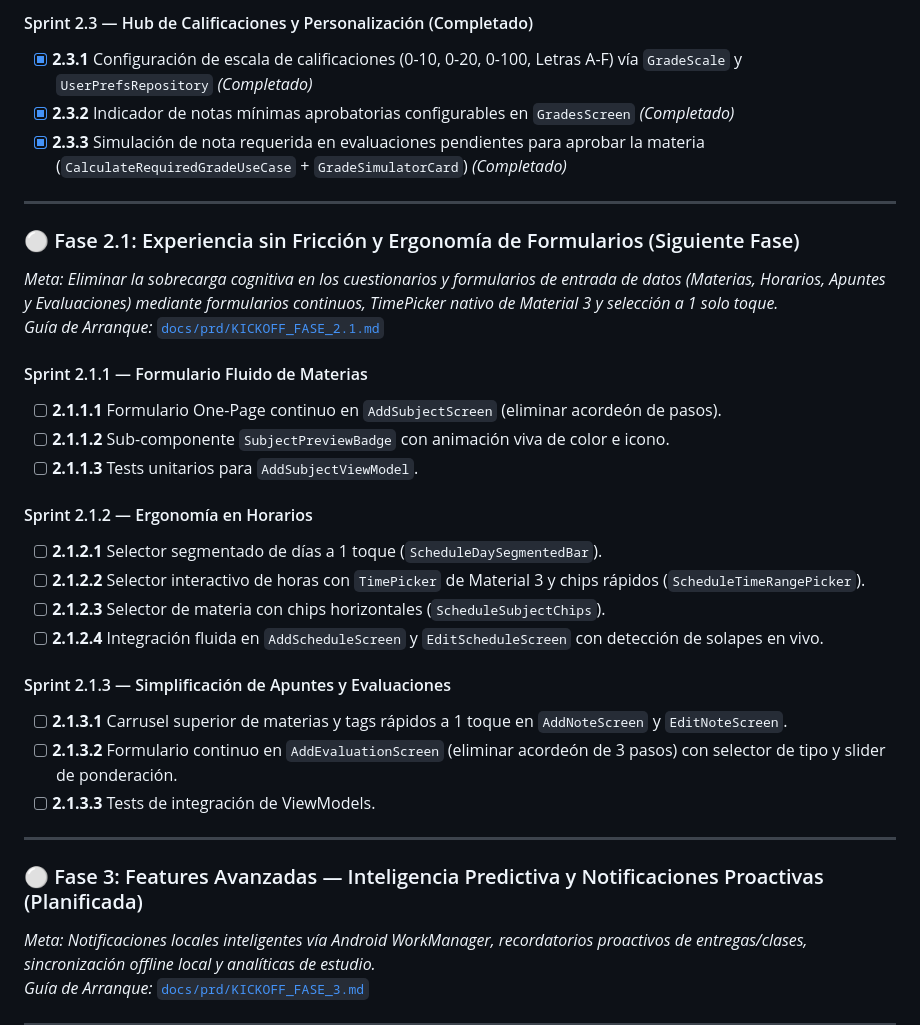
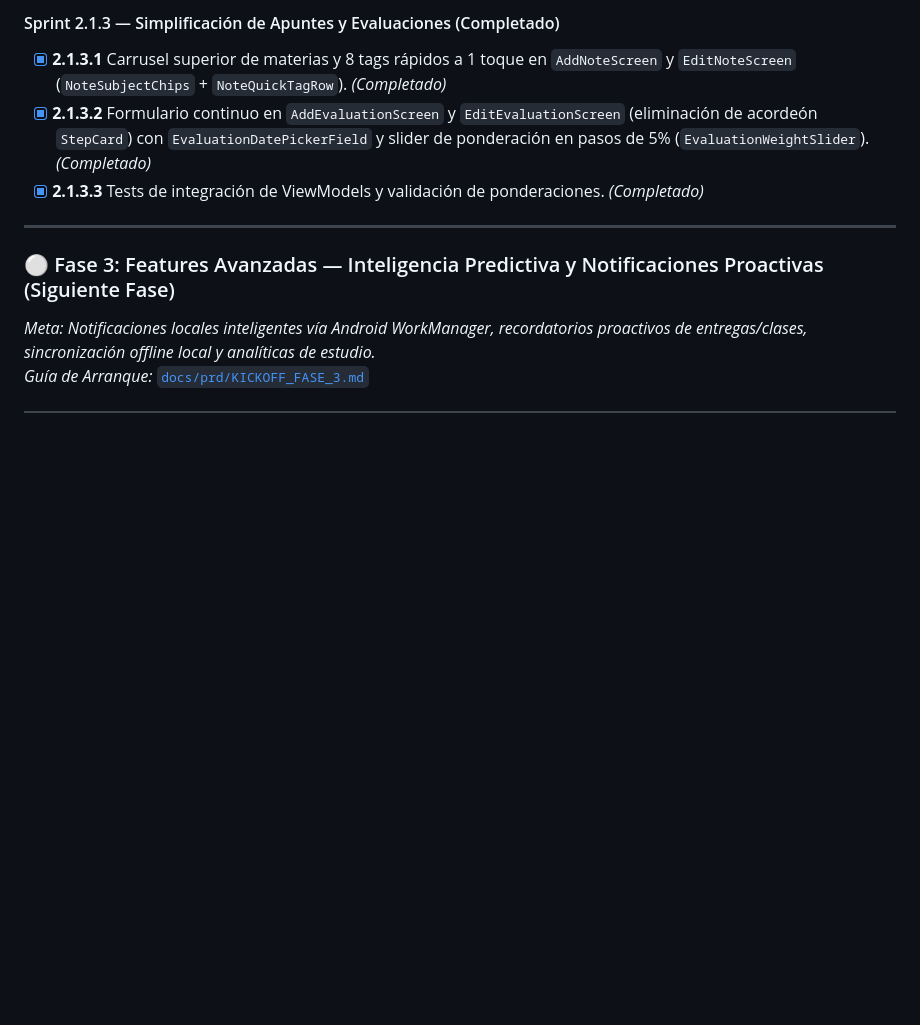
Before and after one commit to josealejferFB/NotiFast, a Markdown page: docs/prd/STATUS.md, the part around one of its changes. Rendered like a GitHub page; blank space fills up the shorter version.

```diff
--- a/docs/prd/STATUS.md
+++ b/docs/prd/STATUS.md
@@ -66,34 +57,12 @@ Durante la Fase 2 se implementaron las funcionalidades centrales del cuaderno y
 
-#### Sprint 2.3 — Hub de Calificaciones y Personalización (Completado)
-- [x] **2.3.1** Configuración de escala de calificaciones (0-10, 0-20, 0-100, Letras A-F) vía `GradeScale` y `UserPrefsRepository` *(Completado)*
-- [x] **2.3.2** Indicador de notas mínimas aprobatorias configurables en `GradesScreen` *(Completado)*
-- [x] **2.3.3** Simulación de nota requerida en evaluaciones pendientes para aprobar la materia (`CalculateRequiredGradeUseCase` + `GradeSimulatorCard`) *(Completado)*
+#### Sprint 2.1.3 — Simplificación de Apuntes y Evaluaciones (Completado)
+- [x] **2.1.3.1** Carrusel superior de materias y 8 tags rápidos a 1 toque en `AddNoteScreen` y `EditNoteScreen` (`NoteSubjectChips` + `NoteQuickTagRow`). *(Completado)*
+- [x] **2.1.3.2** Formulario continuo en `AddEvaluationScreen` y `EditEvaluationScreen` (eliminación de acordeón `StepCard`) con `EvaluationDatePickerField` y slider de ponderación en pasos de 5% (`EvaluationWeightSlider`). *(Completado)*
+- [x] **2.1.3.3** Tests de integración de ViewModels y validación de ponderaciones. *(Completado)*
 
 ---
 
-### ⚪ Fase 2.1: Experiencia sin Fricción y Ergonomía de Formularios (Siguiente Fase)
-*Meta: Eliminar la sobrecarga cognitiva en los cuestionarios y formularios de entrada de datos (Materias, Horarios, Apuntes y Evaluaciones) mediante formularios continuos, TimePicker nativo de Material 3 y selección a 1 solo toque.*
-*Guía de Arranque:* [`docs/prd/KICKOFF_FASE_2.1.md`](file:///home/p0xd/Documentos/NotiFast/docs/prd/KICKOFF_FASE_2.1.md)
-
-#### Sprint 2.1.1 — Formulario Fluido de Materias
-- [ ] **2.1.1.1** Formulario One-Page continuo en `AddSubjectScreen` (eliminar acordeón de pasos).
-- [ ] **2.1.1.2** Sub-componente `SubjectPreviewBadge` con animación viva de color e icono.
-- [ ] **2.1.1.3** Tests unitarios para `AddSubjectViewModel`.
-
-#### Sprint 2.1.2 — Ergonomía en Horarios
-- [ ] **2.1.2.1** Selector segmentado de días a 1 toque (`ScheduleDaySegmentedBar`).
-- [ ] **2.1.2.2** Selector interactivo de horas con `TimePicker` de Material 3 y chips rápidos (`ScheduleTimeRangePicker`).
-- [ ] **2.1.2.3** Selector de materia con chips horizontales (`ScheduleSubjectChips`).
-- [ ] **2.1.2.4** Integración fluida en `AddScheduleScreen` y `EditScheduleScreen` con detección de solapes en vivo.
-
-#### Sprint 2.1.3 — Simplificación de Apuntes y Evaluaciones
-- [ ] **2.1.3.1** Carrusel superior de materias y tags rápidos a 1 toque en `AddNoteScreen` y `EditNoteScreen`.
-- [ ] **2.1.3.2** Formulario continuo en `AddEvaluationScreen` (eliminar acordeón de 3 pasos) con selector de tipo y slider de ponderación.
-- [ ] **2.1.3.3** Tests de integración de ViewModels.
-
----
-
-### ⚪ Fase 3: Features Avanzadas — Inteligencia Predictiva y Notificaciones Proactivas (Planificada)
+### ⚪ Fase 3: Features Avanzadas — Inteligencia Predictiva y Notificaciones Proactivas (Siguiente Fase)
 *Meta: Notificaciones locales inteligentes vía Android WorkManager, recordatorios proactivos de entregas/clases, sincronización offline local y analíticas de estudio.*
 *Guía de Arranque:* [`docs/prd/KICKOFF_FASE_3.md`](file:///home/p0xd/Documentos/NotiFast/docs/prd/KICKOFF_FASE_3.md)
 
```
Also changed, not shown: other parts of docs/prd/STATUS.md (+23 -32 lines).
